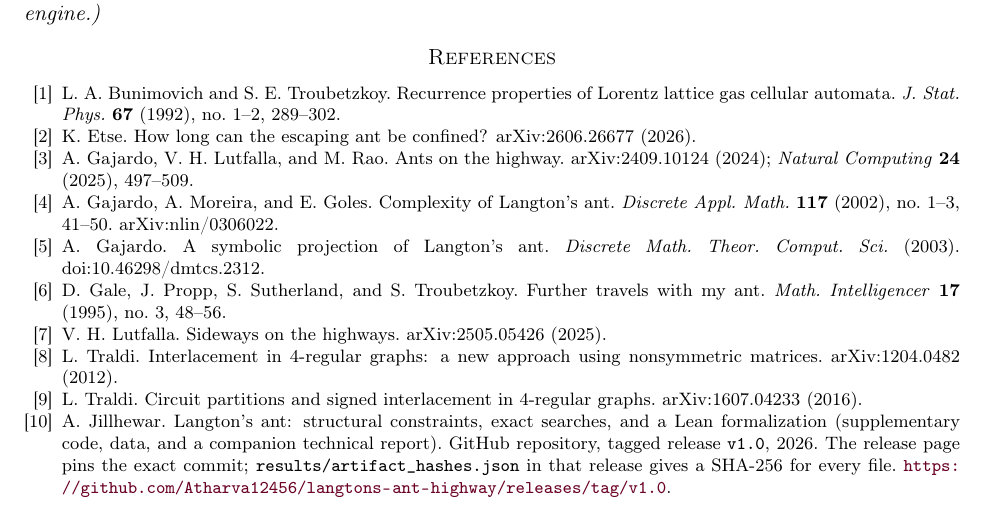
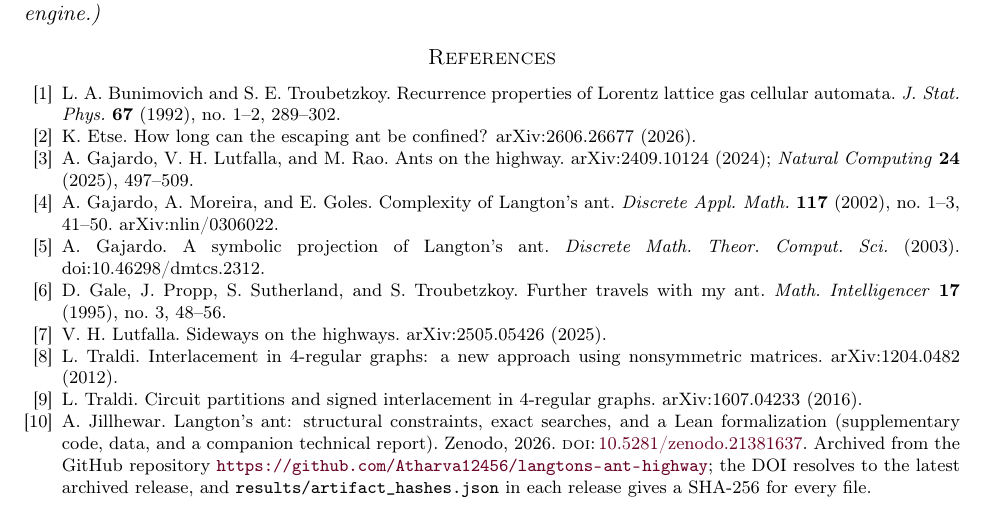
Before and after one commit to Atharva12456/langtons-ant-highway, a LaTeX paper (paper/main.tex): part of page 18 of 18, cut so that both start at the same text. Compiled offline with pdfLaTeX.

Commit message:
Add Zenodo DOI (concept 10.5281/zenodo.21381637) to papers, README, CITATION
- Reference [10] in both papers now cites the Zenodo concept DOI, which always
  resolves to the latest archived release (this also avoids the self-reference
  problem a fixed commit hash had).
- README: DOI badge, direct PDF link, and a note distinguishing the concept DOI
  from the version DOI (v1.0.1 = 10.5281/zenodo.21381638).
- CITATION.cff: doi + both identifiers.
- Recompiled docs/paper.pdf (18pp, 0 errors) so the published PDF carries the DOI.
- Regenerated the SHA-256 manifest.

Co-Authored-By: Claude Opus 4.8 <noreply@anthropic.com>

```diff
--- a/paper/main.tex
+++ b/paper/main.tex
@@ -1367,10 +1367,11 @@ L.~Traldi.
 A.~Jillhewar.
 \newblock Langton's ant: structural constraints, exact searches, and a Lean
 formalization (supplementary code, data, and a companion technical report).
-\newblock GitHub repository, tagged release \texttt{v1.0}, 2026. The release page pins
-the exact commit; \texttt{results/artifact\_hashes.json} in that release gives a
-SHA-256 for every file.
-\newblock \url{https://github.com/Atharva12456/langtons-ant-highway/releases/tag/v1.0}.
+\newblock Zenodo, 2026. \textsc{doi}:\,\href{https://doi.org/10.5281/zenodo.21381637}{10.5281/zenodo.21381637}.
+\newblock Archived from the GitHub repository
+\url{https://github.com/Atharva12456/langtons-ant-highway}; the DOI resolves to the
+latest archived release, and \texttt{results/artifact\_hashes.json} in each release
+gives a SHA-256 for every file.
 
 \end{thebibliography}
 
```
Also changed, not shown: companion/main.tex (+2 -2 lines), README.md, docs/paper.pdf, 2 other files.
